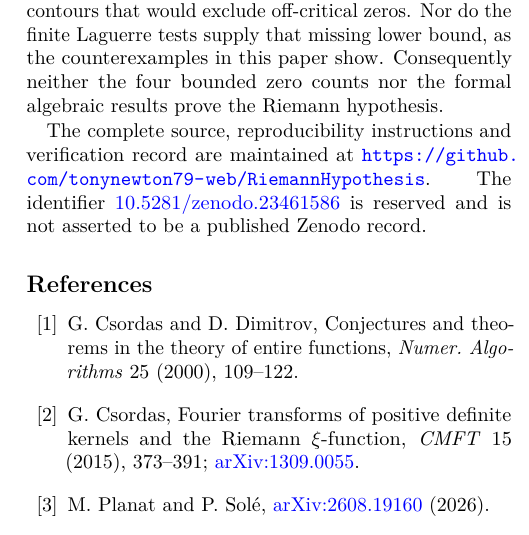
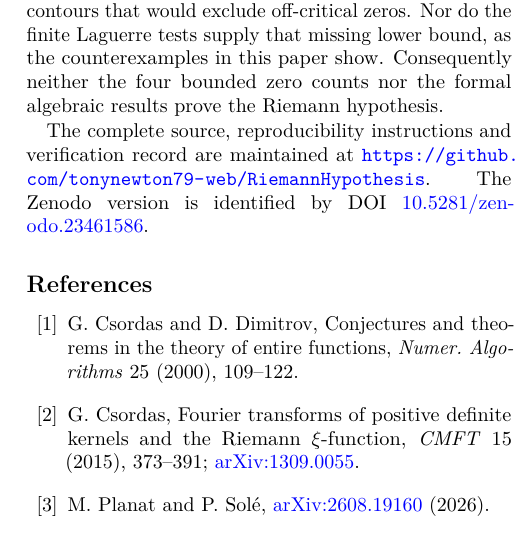
Before and after one commit to tonynewton79-web/RiemannHypothesis, a LaTeX paper (paper/main.tex, which reads paper/release_verification.tex): part of one column of page 19 of 19, cut so that both start at the same text. Compiled offline with pdfLaTeX.

Commit message:
Update scholarly reproducibility section to cite live DOI without reserved disclaimer

```diff
--- a/paper/release_verification.tex
+++ b/paper/release_verification.tex
@@ -121,7 +121,5 @@ The complete source, reproducibility
 instructions and verification record
 are maintained at
 \url{https://github.com/tonynewton79-web/RiemannHypothesis}.
-The identifier
-\href{https://doi.org/10.5281/zenodo.23461586}{10.5281/zenodo.23461586}
-is reserved and is not asserted
-to be a published Zenodo record.
+The Zenodo version is identified by DOI
+\href{https://doi.org/10.5281/zenodo.23461586}{10.5281/zenodo.23461586}.
```
